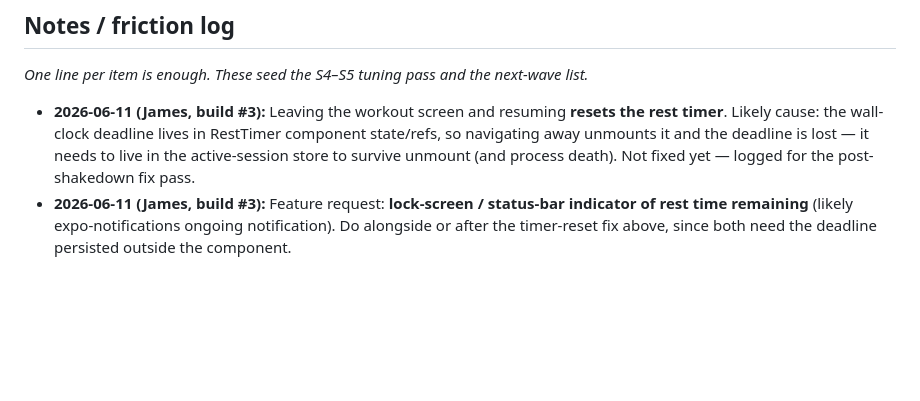
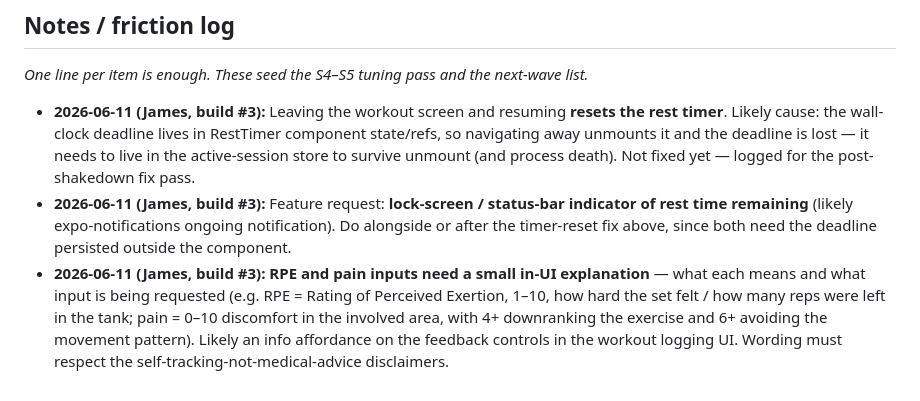
Before and after one commit to Hefjam/Kettlecal, a Markdown page: docs/shakedown-checklist.md, the part around the change. Drawn GitHub-style; blank space fills up the shorter version.

Commit message:
docs(shakedown): log finding — RPE/pain inputs need in-UI explanation
Co-Authored-By: Claude Fable 5 <noreply@anthropic.com>

```diff
--- a/docs/shakedown-checklist.md
+++ b/docs/shakedown-checklist.md
@@ -66,3 +66,4 @@ _One line per item is enough. These seed the S4–S5 tuning pass and the next-wa
 
 - **2026-06-11 (James, build #3):** Leaving the workout screen and resuming **resets the rest timer**. Likely cause: the wall-clock deadline lives in RestTimer component state/refs, so navigating away unmounts it and the deadline is lost — it needs to live in the active-session store to survive unmount (and process death). Not fixed yet — logged for the post-shakedown fix pass.
 - **2026-06-11 (James, build #3):** Feature request: **lock-screen / status-bar indicator of rest time remaining** (likely expo-notifications ongoing notification). Do alongside or after the timer-reset fix above, since both need the deadline persisted outside the component.
+- **2026-06-11 (James, build #3):** **RPE and pain inputs need a small in-UI explanation** — what each means and what input is being requested (e.g. RPE = Rating of Perceived Exertion, 1–10, how hard the set felt / how many reps were left in the tank; pain = 0–10 discomfort in the involved area, with 4+ downranking the exercise and 6+ avoiding the movement pattern). Likely an info affordance on the feedback controls in the workout logging UI. Wording must respect the self-tracking-not-medical-advice disclaimers.
```
